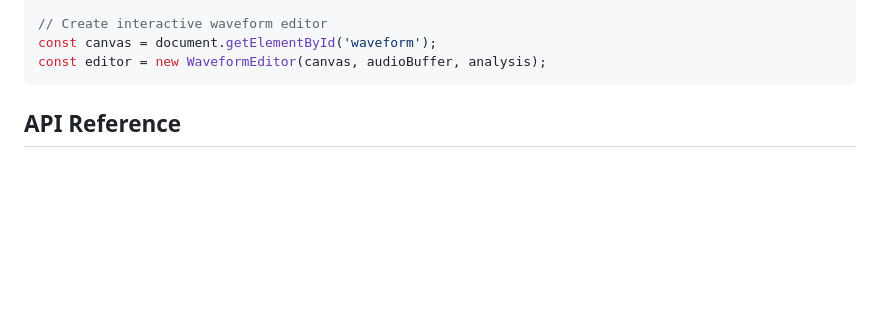
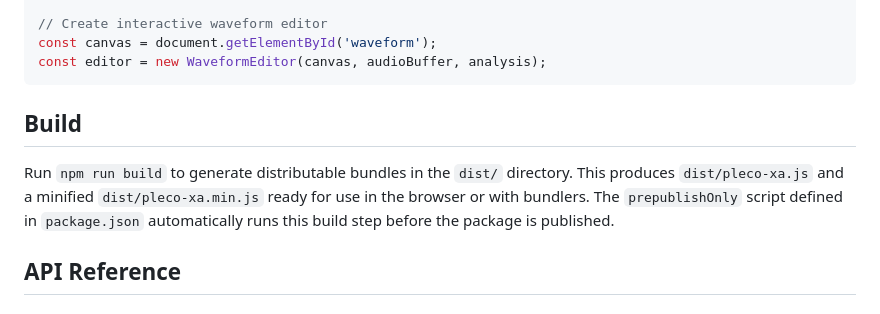
Before and after one commit to brookcs3/pleco-xa, a Markdown page: README.md, the part around the change. Drawn GitHub-style; blank space fills up the shorter version.

Commit message:
docs: add build instructions

````diff
--- a/README.md
+++ b/README.md
@@ -64,6 +64,14 @@ console.log(`Musical division: ${analysis.musicalDivision} bars`);
 const canvas = document.getElementById('waveform');
 const editor = new WaveformEditor(canvas, audioBuffer, analysis);
 ```
+
+## Build
+
+Run `npm run build` to generate distributable bundles in the `dist/` directory.
+This produces `dist/pleco-xa.js` and a minified `dist/pleco-xa.min.js` ready for
+use in the browser or with bundlers. The `prepublishOnly` script defined in
+`package.json` automatically runs this build step before the package is
+published.
 
 ## API Reference
 
````
